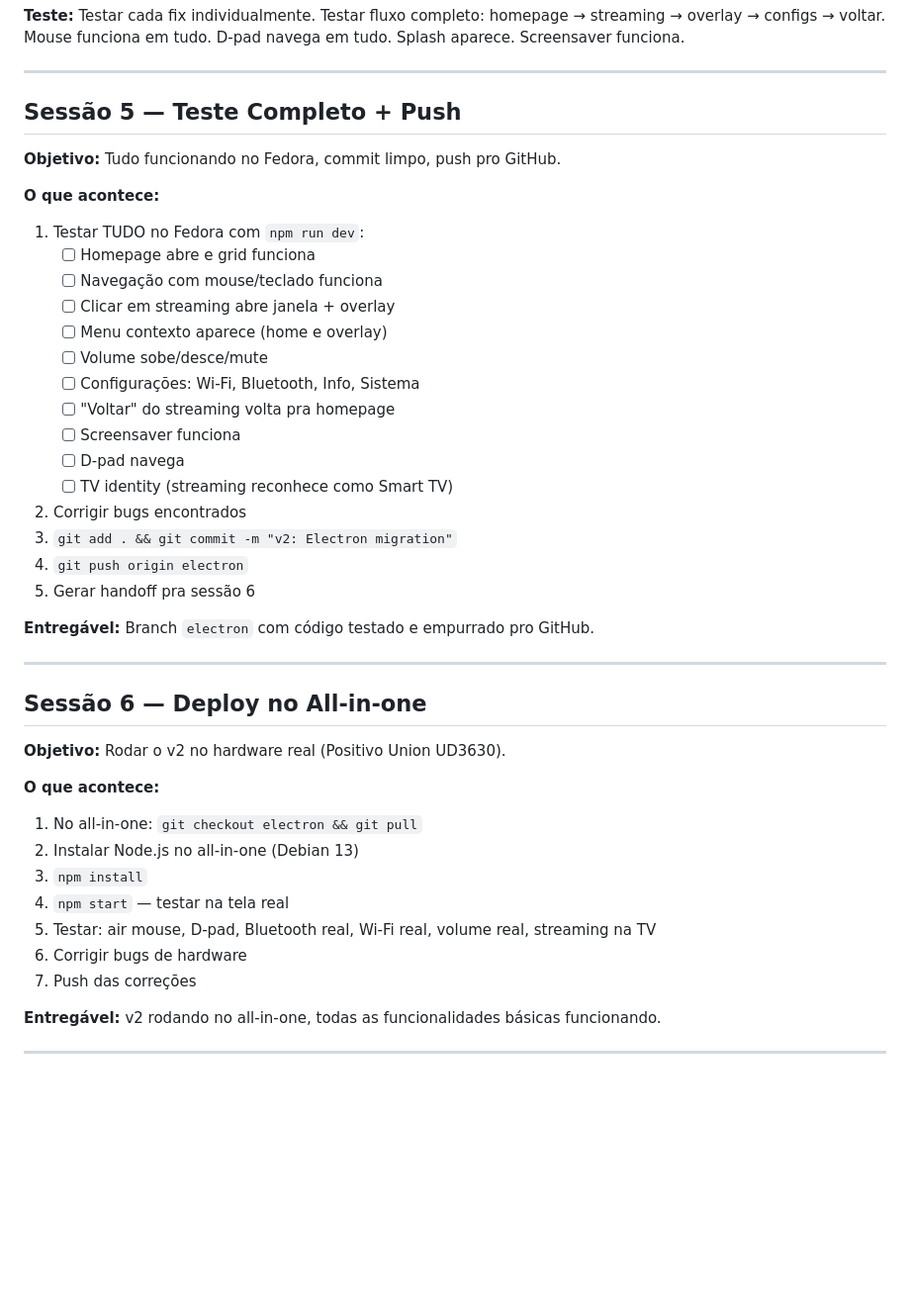
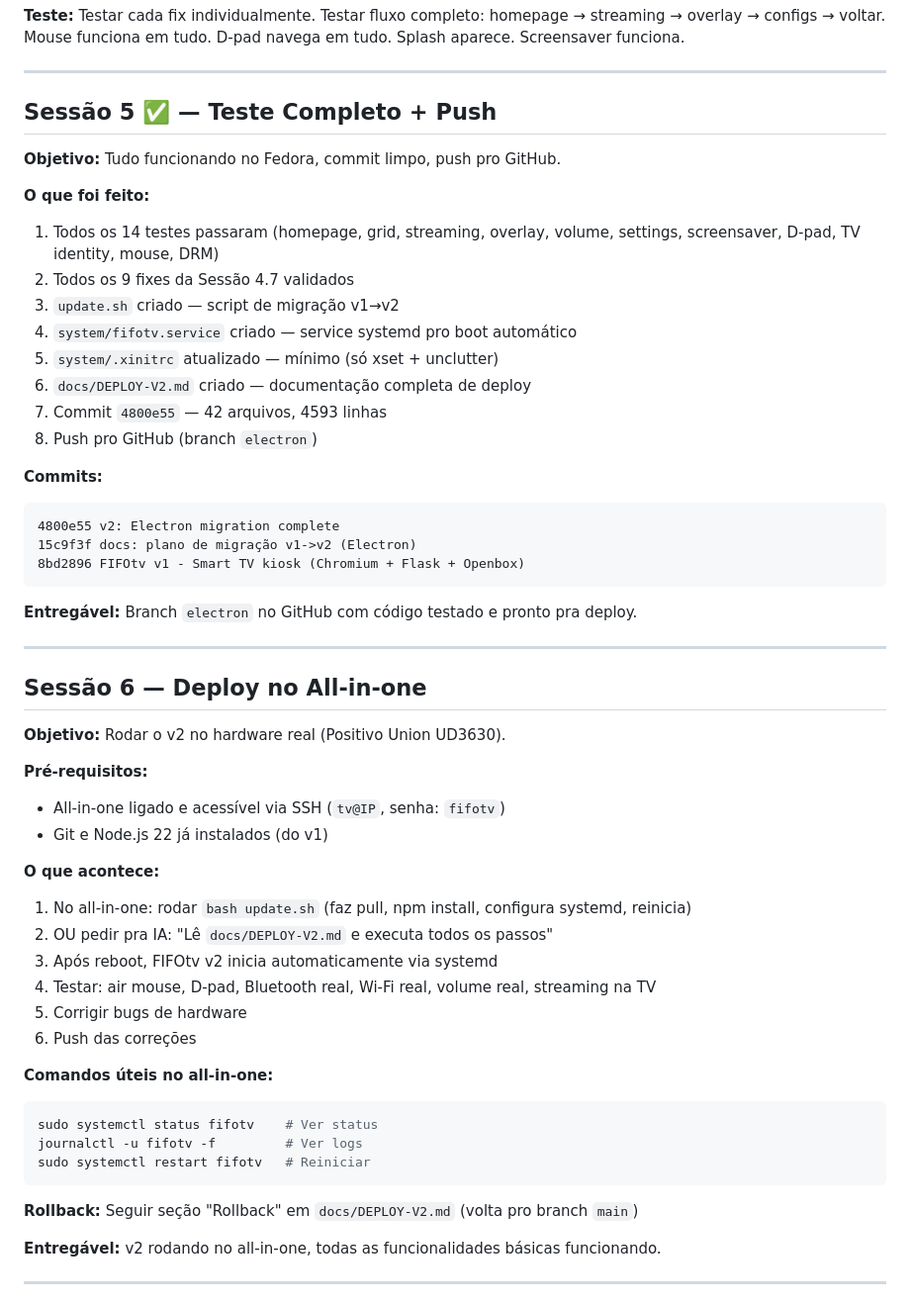
Before and after one commit to rafaelrib3iro/FIFOtv, a Markdown page: docs/SESSION-PLAN.md, the part around one of its changes. Shown at 99% size. Rendered like a GitHub page; blank space fills up the shorter version.

Commit message:
docs: Sessão 5 concluída, Session 6 atualizada com deploy via systemd

````diff
--- a/docs/SESSION-PLAN.md
+++ b/docs/SESSION-PLAN.md
@@ -356,28 +356,28 @@ Usuário clica em Netflix
 
 ---
 
-## Sessão 5 — Teste Completo + Push
+## Sessão 5 ✅ — Teste Completo + Push
 
 **Objetivo:** Tudo funcionando no Fedora, commit limpo, push pro GitHub.
 
-**O que acontece:**
-1. Testar TUDO no Fedora com `npm run dev`:
-   - [ ] Homepage abre e grid funciona
-   - [ ] Navegação com mouse/teclado funciona
-   - [ ] Clicar em streaming abre janela + overlay
-   - [ ] Menu contexto aparece (home e overlay)
-   - [ ] Volume sobe/desce/mute
-   - [ ] Configurações: Wi-Fi, Bluetooth, Info, Sistema
-   - [ ] "Voltar" do streaming volta pra homepage
-   - [ ] Screensaver funciona
-   - [ ] D-pad navega
-   - [ ] TV identity (streaming reconhece como Smart TV)
-2. Corrigir bugs encontrados
-3. `git add . && git commit -m "v2: Electron migration"`
-4. `git push origin electron`
-5. Gerar handoff pra sessão 6
+**O que foi feito:**
+1. Todos os 14 testes passaram (homepage, grid, streaming, overlay, volume, settings, screensaver, D-pad, TV identity, mouse, DRM)
+2. Todos os 9 fixes da Sessão 4.7 validados
+3. `update.sh` criado — script de migração v1→v2
+4. `system/fifotv.service` criado — service systemd pro boot automático
+5. `system/.xinitrc` atualizado — mínimo (só xset + unclutter)
+6. `docs/DEPLOY-V2.md` criado — documentação completa de deploy
+7. Commit `4800e55` — 42 arquivos, 4593 linhas
+8. Push pro GitHub (branch `electron`)
 
-**Entregável:** Branch `electron` com código testado e empurrado pro GitHub.
+**Commits:**
+```
+4800e55 v2: Electron migration complete
+15c9f3f docs: plano de migração v1->v2 (Electron)
+8bd2896 FIFOtv v1 - Smart TV kiosk (Chromium + Flask + Openbox)
+```
+
+**Entregável:** Branch `electron` no GitHub com código testado e pronto pra deploy.
 
 ---
 
@@ -385,14 +385,26 @@ Usuário clica em Netflix
 
 **Objetivo:** Rodar o v2 no hardware real (Positivo Union UD3630).
 
+**Pré-requisitos:**
+- All-in-one ligado e acessível via SSH (`tv@IP`, senha: `fifotv`)
+- Git e Node.js 22 já instalados (do v1)
+
 **O que acontece:**
-1. No all-in-one: `git checkout electron && git pull`
-2. Instalar Node.js no all-in-one (Debian 13)
-3. `npm install`
-4. `npm start` — testar na tela real
-5. Testar: air mouse, D-pad, Bluetooth real, Wi-Fi real, volume real, streaming na TV
-6. Corrigir bugs de hardware
-7. Push das correções
+1. No all-in-one: rodar `bash update.sh` (faz pull, npm install, configura systemd, reinicia)
+2. OU pedir pra IA: "Lê `docs/DEPLOY-V2.md` e executa todos os passos"
+3. Após reboot, FIFOtv v2 inicia automaticamente via systemd
+4. Testar: air mouse, D-pad, Bluetooth real, Wi-Fi real, volume real, streaming na TV
+5. Corrigir bugs de hardware
+6. Push das correções
+
+**Comandos úteis no all-in-one:**
+```bash
+sudo systemctl status fifotv    # Ver status
+journalctl -u fifotv -f         # Ver logs
+sudo systemctl restart fifotv   # Reiniciar
+```
+
+**Rollback:** Seguir seção "Rollback" em `docs/DEPLOY-V2.md` (volta pro branch `main`)
 
 **Entregável:** v2 rodando no all-in-one, todas as funcionalidades básicas funcionando.
 
````
Also changed, not shown: other parts of docs/SESSION-PLAN.md (+1 -1 lines).
